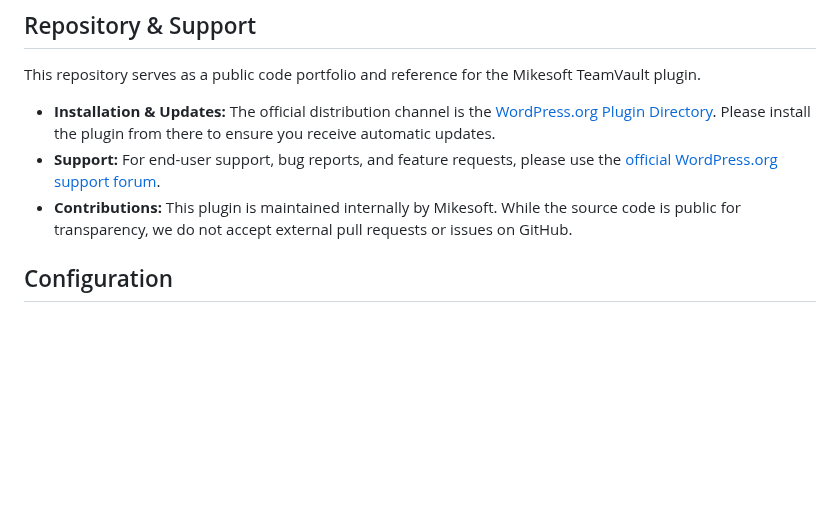
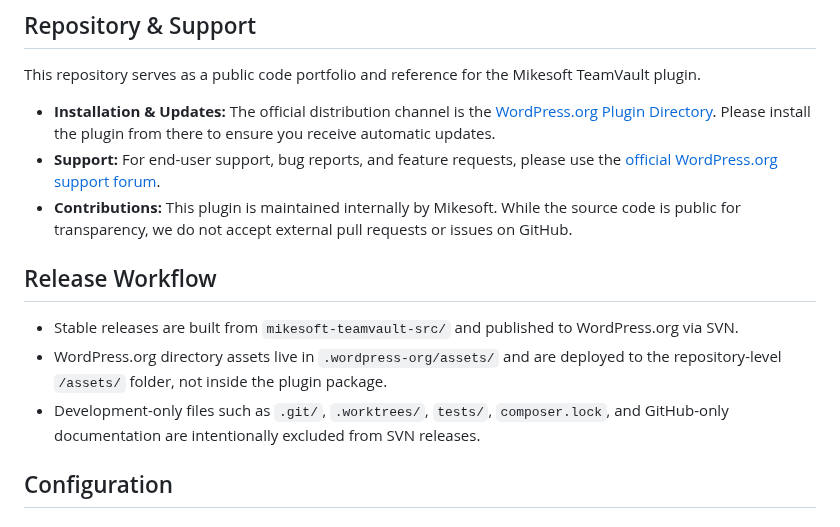
Before and after one commit to TheStreamCode/mikesoft-teamvault, a Markdown page: README.md, the part around the change. GitHub-like rendering; blank space fills up the shorter version.

Commit message:
docs: document WordPress.org release workflow and assets source

```diff
--- a/README.md
+++ b/README.md
@@ -74,6 +74,12 @@ This repository serves as a public code portfolio and reference for the Mikesoft
 - **Installation & Updates:** The official distribution channel is the [WordPress.org Plugin Directory](https://wordpress.org/plugins/mikesoft-teamvault/). Please install the plugin from there to ensure you receive automatic updates.
 - **Support:** For end-user support, bug reports, and feature requests, please use the [official WordPress.org support forum](https://wordpress.org/support/plugin/mikesoft-teamvault/).
 - **Contributions:** This plugin is maintained internally by Mikesoft. While the source code is public for transparency, we do not accept external pull requests or issues on GitHub.
+
+## Release Workflow
+
+- Stable releases are built from `mikesoft-teamvault-src/` and published to WordPress.org via SVN.
+- WordPress.org directory assets live in `.wordpress-org/assets/` and are deployed to the repository-level `/assets/` folder, not inside the plugin package.
+- Development-only files such as `.git/`, `.worktrees/`, `tests/`, `composer.lock`, and GitHub-only documentation are intentionally excluded from SVN releases.
 
 ## Configuration
 
```
Also changed, not shown: CONTRIBUTING.md (+22 -0 lines), .wordpress-org/assets/banner-772x250.png (added), .wordpress-org/assets/icon-128x128.png (added), .wordpress-org/assets/icon-256x256.png (added), 2 other files.
